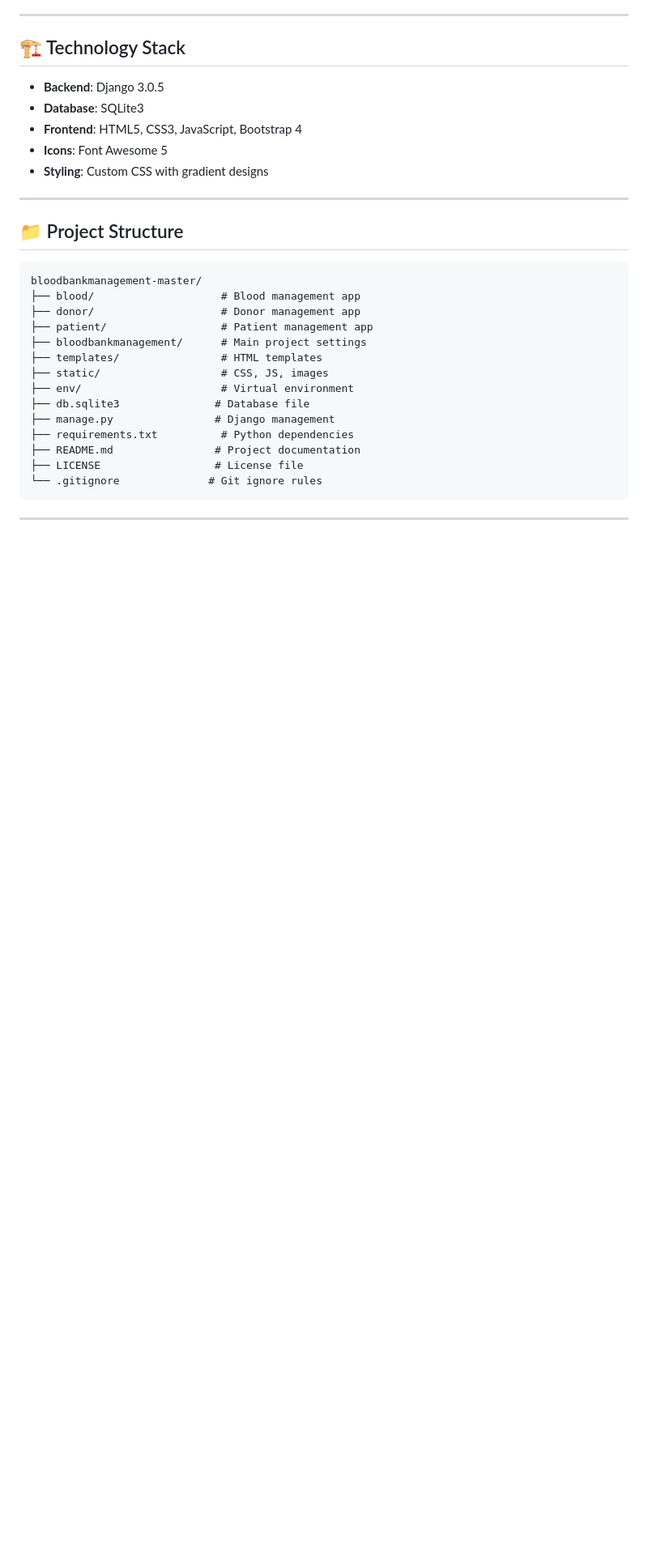
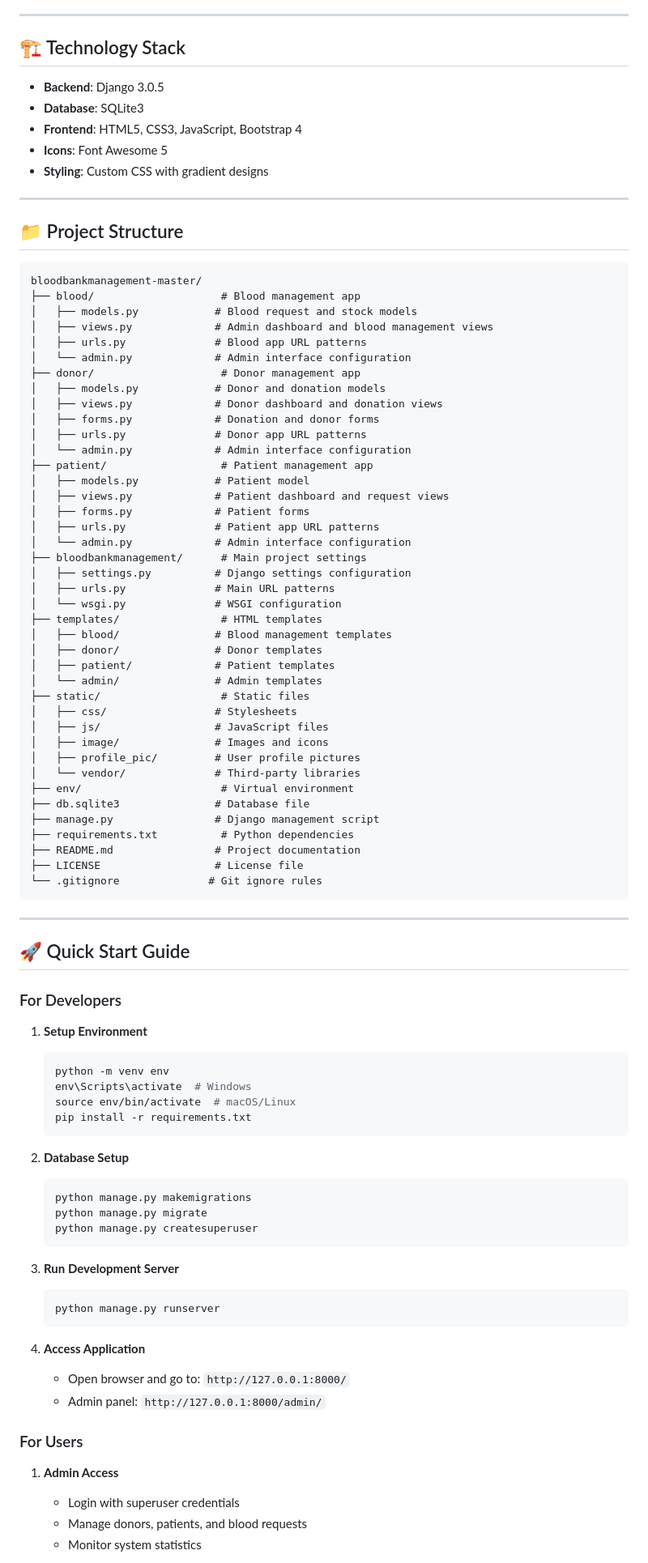
Before and after one commit to Minhajul5090/Blood-Bank, a Markdown page: README.md, the part around the change printed below. Shown: that part at 81% size. Rendered like a GitHub page; blank space fills up the shorter version.

````diff
--- a/README.md
+++ b/README.md
@@ -202,14 +182,40 @@ A comprehensive web-based Blood Bank Management System designed to streamline bl
 ```
 bloodbankmanagement-master/
 ├── blood/                    # Blood management app
+│   ├── models.py            # Blood request and stock models
+│   ├── views.py             # Admin dashboard and blood management views
+│   ├── urls.py              # Blood app URL patterns
+│   └── admin.py             # Admin interface configuration
 ├── donor/                    # Donor management app
+│   ├── models.py            # Donor and donation models
+│   ├── views.py             # Donor dashboard and donation views
+│   ├── forms.py             # Donation and donor forms
+│   ├── urls.py              # Donor app URL patterns
+│   └── admin.py             # Admin interface configuration
 ├── patient/                  # Patient management app
+│   ├── models.py            # Patient model
+│   ├── views.py             # Patient dashboard and request views
+│   ├── forms.py             # Patient forms
+│   ├── urls.py              # Patient app URL patterns
+│   └── admin.py             # Admin interface configuration
 ├── bloodbankmanagement/      # Main project settings
+│   ├── settings.py          # Django settings configuration
+│   ├── urls.py              # Main URL patterns
+│   └── wsgi.py              # WSGI configuration
 ├── templates/                # HTML templates
-├── static/                   # CSS, JS, images
+│   ├── blood/               # Blood management templates
+│   ├── donor/               # Donor templates
+│   ├── patient/             # Patient templates
+│   └── admin/               # Admin templates
+├── static/                   # Static files
+│   ├── css/                 # Stylesheets
+│   ├── js/                  # JavaScript files
+│   ├── image/               # Images and icons
+│   ├── profile_pic/         # User profile pictures
+│   └── vendor/              # Third-party libraries
 ├── env/                      # Virtual environment
 ├── db.sqlite3               # Database file
-├── manage.py                # Django management
+├── manage.py                # Django management script
 ├── requirements.txt          # Python dependencies
 ├── README.md                # Project documentation
 ├── LICENSE                  # License file
@@ -218,3 +224,42 @@ bloodbankmanagement-master/
 
 ---
 
+## 🚀 Quick Start Guide
+
+### For Developers
+
+1. **Setup Environment**
+
+   ```bash
+   python -m venv env
+   env\Scripts\activate  # Windows
+   source env/bin/activate  # macOS/Linux
+   pip install -r requirements.txt
+   ```
+
+2. **Database Setup**
+
+   ```bash
+   python manage.py makemigrations
+   python manage.py migrate
+   python manage.py createsuperuser
+   ```
+
+3. **Run Development Server**
+
+   ```bash
+   python manage.py runserver
+   ```
+
+4. **Access Application**
+   - Open browser and go to: `http://127.0.0.1:8000/`
+   - Admin panel: `http://127.0.0.1:8000/admin/`
+
+### For Users
+
+1. **Admin Access**
+
+   - Login with superuser credentials
+   - Manage donors, patients, and blood requests
+   - Monitor system statistics
+
````
Also changed, not shown: other parts of README.md (+81 -22 lines).
